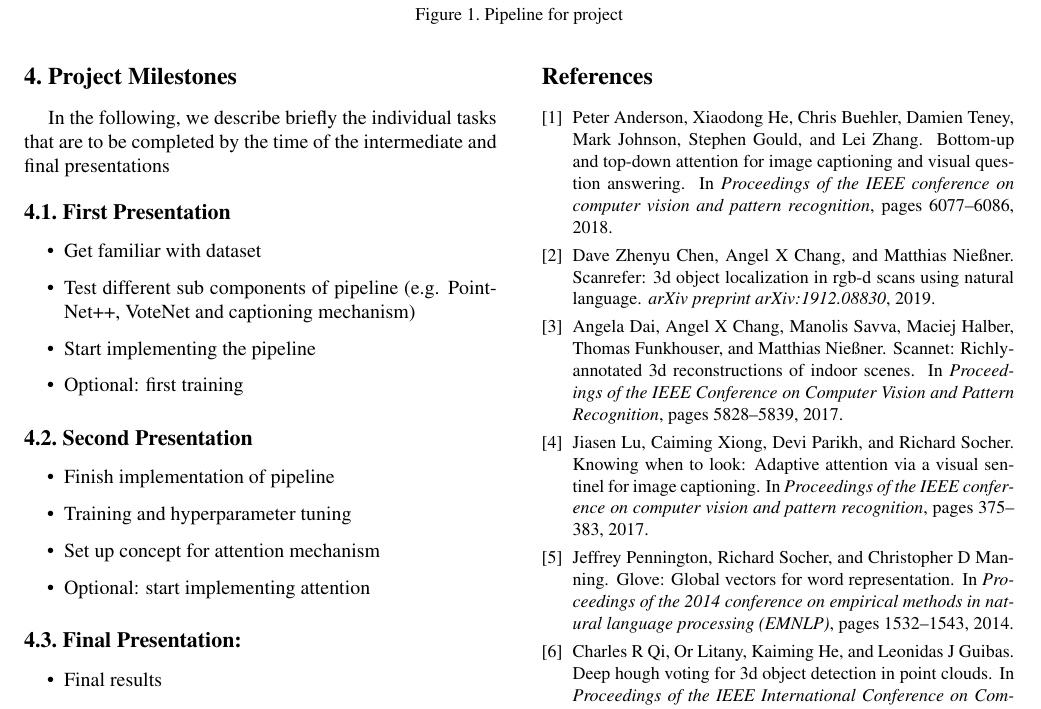
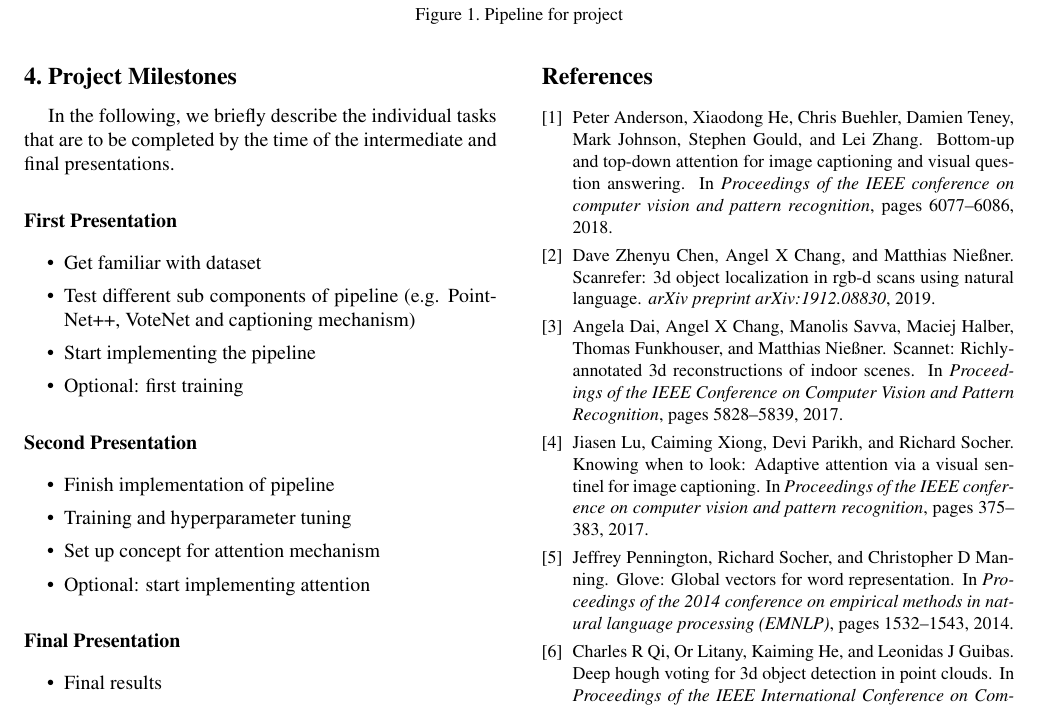
Before and after one commit to nseppix/scan2cap, a LaTeX paper (docs/proposal/proposal.tex): part of page 2 of 3, cut so that both start at the same text. Compiled offline with pdfLaTeX.

Commit message:
Minor changes to project milestones

```diff
--- a/docs/proposal/proposal.tex
+++ b/docs/proposal/proposal.tex
@@ -93,8 +93,11 @@ For the generation of the caption, we use a classical LSTM. As input, we concate
 \end{figure*}
 
 \section{Project Milestones}
-In the following, we describe briefly the individual tasks that are to be completed by the time of the intermediate and final presentations
-\subsection{First Presentation}
+In the following, we briefly describe the individual tasks that are to be completed by the time of the intermediate and final presentations.
+
+
+
+\paragraph{First Presentation}
 \begin{itemize}
 	\setlength\itemsep{0em}
 	\item Get familiar with dataset
@@ -103,7 +106,7 @@ In the following, we describe briefly the individual tasks that are to be comple
 	\item Optional: first training
 \end{itemize}
 
-\subsection{Second Presentation}
+\paragraph{Second Presentation}
 \begin{itemize}
 	\setlength\itemsep{0em}
 	\item Finish implementation of pipeline
```
Also changed, not shown: docs/proposal/proposal.pdf, docs/proposal/proposal.tex (2 more changed lines).
